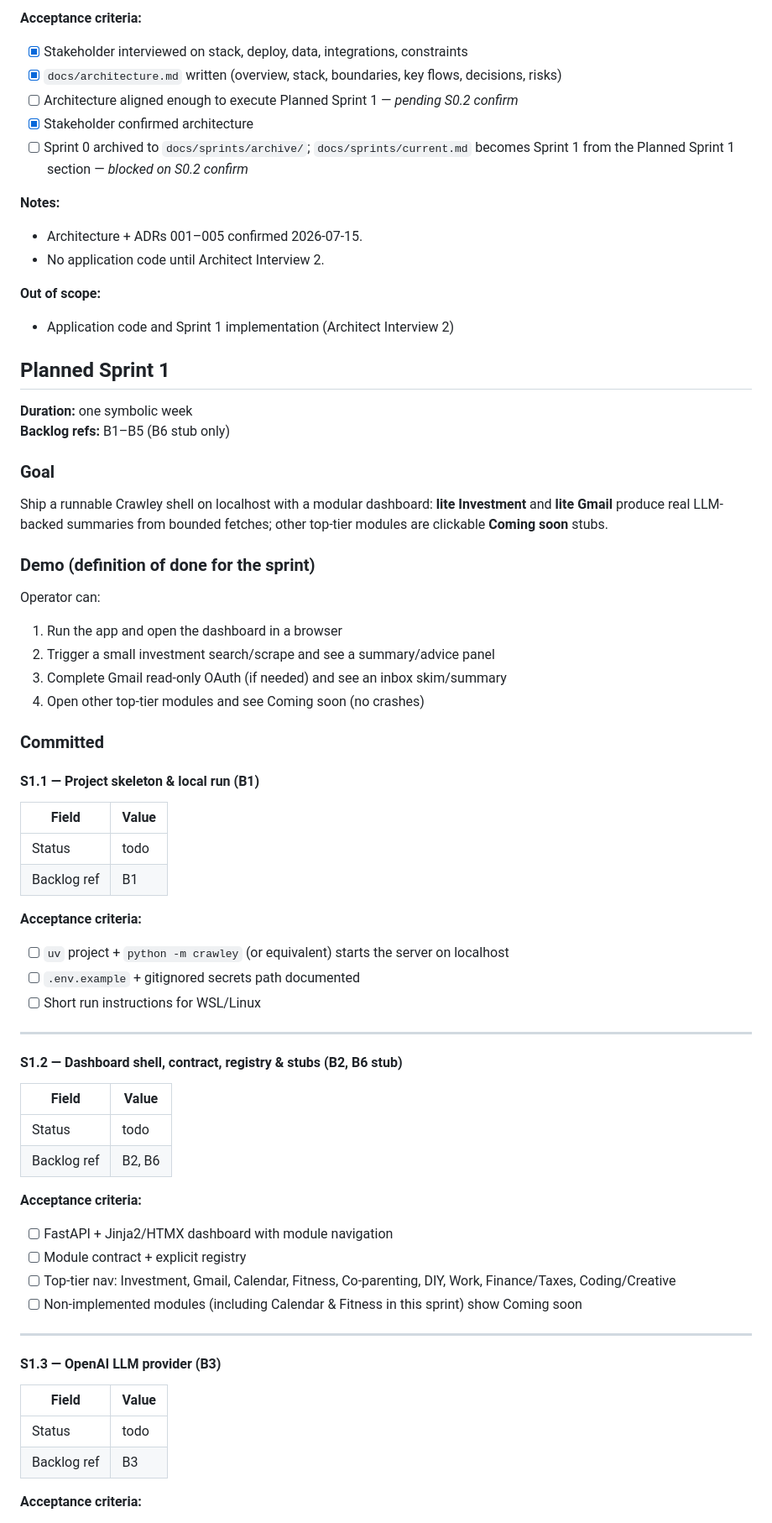
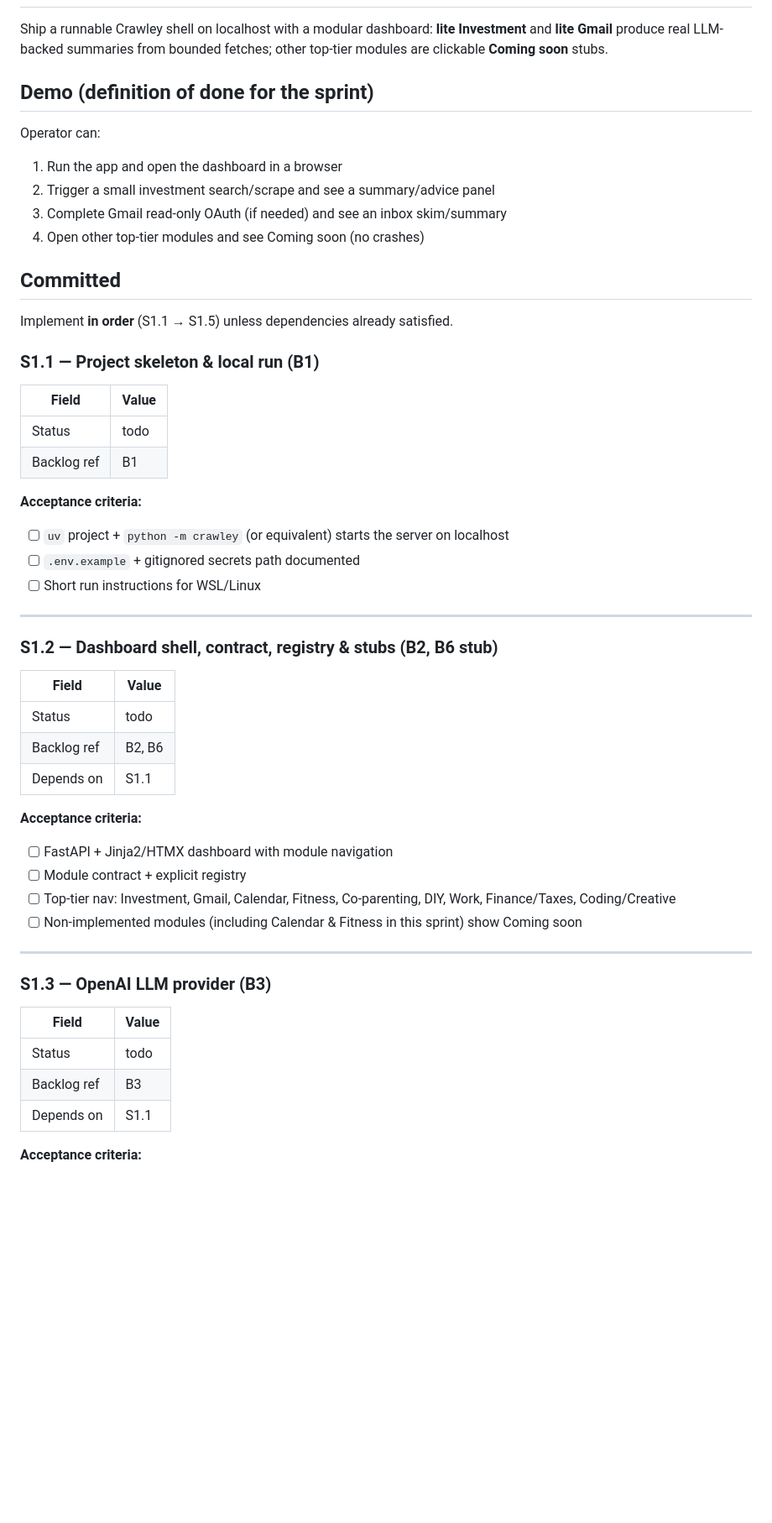
Before and after one commit to lupine-howl/a-crawley, a Markdown page: docs/sprints/current.md, the part around one of its changes. Shown at 84% size. Rendered like a GitHub page; blank space fills up the shorter version.

```diff
--- a/docs/sprints/current.md
+++ b/docs/sprints/current.md
@@ -73,30 +10,6 @@ PO locks product direction and the first delivery plan; architect locks `docs/ar
-**Acceptance criteria:**
-
-- [x] Stakeholder interviewed on stack, deploy, data, integrations, constraints
-- [x] `docs/architecture.md` written (overview, stack, boundaries, key flows, decisions, risks)
-- [ ] Architecture aligned enough to execute Planned Sprint 1 — *pending S0.2 confirm*
-- [x] Stakeholder confirmed architecture
-- [ ] Sprint 0 archived to `docs/sprints/archive/`; `docs/sprints/current.md` becomes Sprint 1 from the Planned Sprint 1 section — *blocked on S0.2 confirm*
-
-**Notes:**
-
-- Architecture + ADRs 001–005 confirmed 2026-07-15.
-- No application code until Architect Interview 2.
-
-**Out of scope:**
-
-- Application code and Sprint 1 implementation (Architect Interview 2)
-
-## Planned Sprint 1
-
-**Duration:** one symbolic week
-**Backlog refs:** B1–B5 (B6 stub only)
-
-### Goal
-
 Ship a runnable Crawley shell on localhost with a modular dashboard: **lite Investment** and **lite Gmail** produce real LLM-backed summaries from bounded fetches; other top-tier modules are clickable **Coming soon** stubs.
 
-### Demo (definition of done for the sprint)
+## Demo (definition of done for the sprint)
 
 Operator can:
 
@@ -105,9 +18,11 @@ Operator can:
 3. Complete Gmail read-only OAuth (if needed) and see an inbox skim/summary
 4. Open other top-tier modules and see Coming soon (no crashes)
 
-### Committed
+## Committed
 
-#### S1.1 — Project skeleton & local run (B1)
+Implement **in order** (S1.1 → S1.5) unless dependencies already satisfied.
+
+### S1.1 — Project skeleton & local run (B1)
 
 | Field | Value |
 |-------|-------|
@@ -122,12 +37,13 @@ Operator can:
 
 ---
 
-#### S1.2 — Dashboard shell, contract, registry & stubs (B2, B6 stub)
+### S1.2 — Dashboard shell, contract, registry & stubs (B2, B6 stub)
 
 | Field | Value |
 |-------|-------|
 | Status | todo |
 | Backlog ref | B2, B6 |
+| Depends on | S1.1 |
 
 **Acceptance criteria:**
 
@@ -138,12 +54,13 @@ Operator can:
 
 ---
 
-#### S1.3 — OpenAI LLM provider (B3)
+### S1.3 — OpenAI LLM provider (B3)
 
 | Field | Value |
 |-------|-------|
 | Status | todo |
 | Backlog ref | B3 |
+| Depends on | S1.1 |
 
 **Acceptance criteria:**
 
```
Also changed, not shown: other parts of docs/sprints/current.md (+11 -72 lines), docs/architecture.md (+55 -35 lines), 1 other file.
